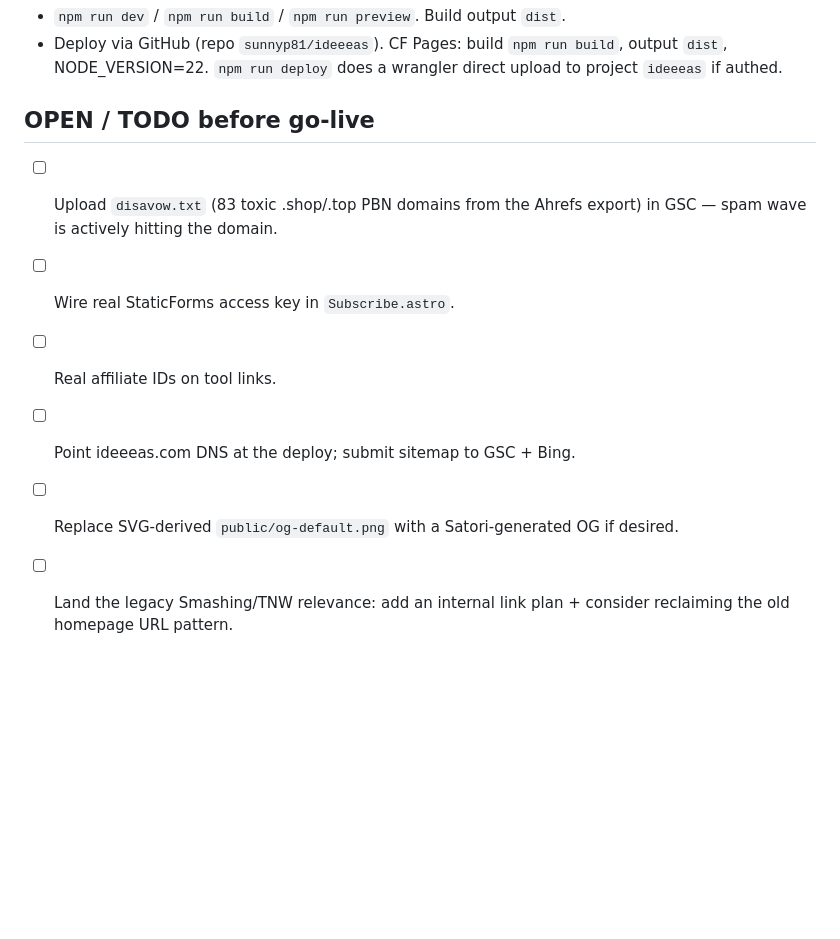
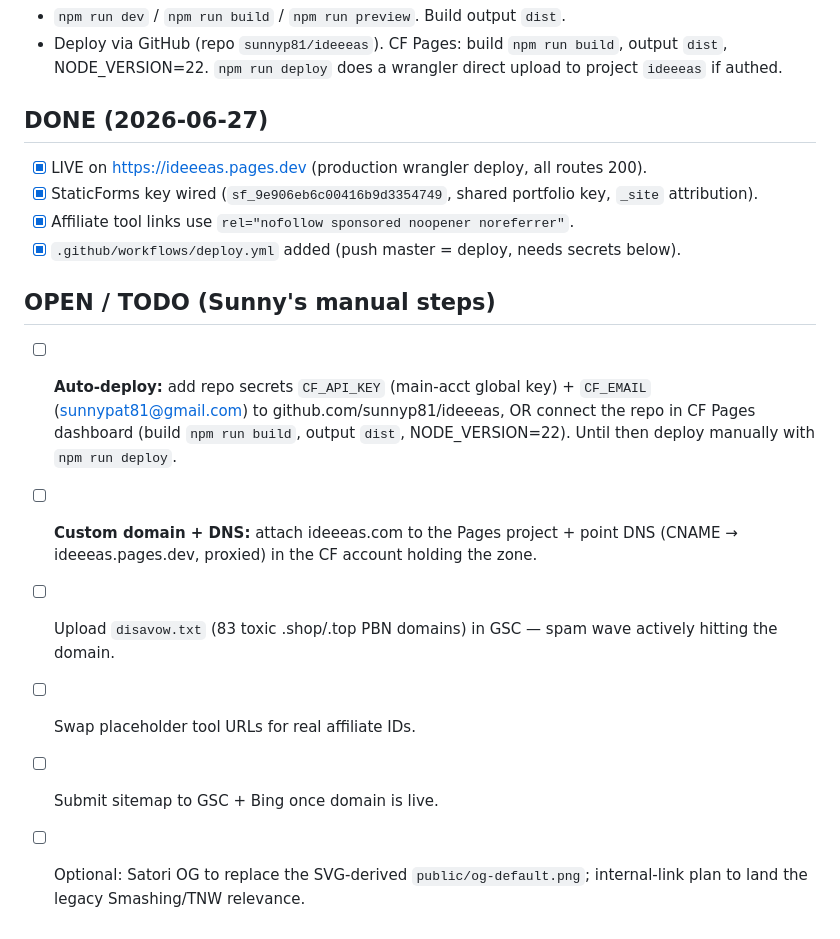
Before and after one commit to sunnyp81/ideeeas, a Markdown page: CLAUDE.md, the part around the change. GitHub-like rendering; blank space fills up the shorter version.

Commit message:
Update brain: live status + remaining manual go-live steps
Co-Authored-By: Claude Opus 4.8 (1M context) <noreply@anthropic.com>
Claude-Session: https://claude.ai/code/session_01L93gRb3AUAAhy8D4uyyugK

```diff
--- a/CLAUDE.md
+++ b/CLAUDE.md
@@ -29,10 +29,16 @@ Aged brandable ("ideeeas" = ideas) Sunny already owned. Real legacy authority in
 - `npm run dev` / `npm run build` / `npm run preview`. Build output `dist`.
 - Deploy via GitHub (repo `sunnyp81/ideeeas`). CF Pages: build `npm run build`, output `dist`, NODE_VERSION=22. `npm run deploy` does a wrangler direct upload to project `ideeeas` if authed.
 
-## OPEN / TODO before go-live
-- [ ] Upload `disavow.txt` (83 toxic .shop/.top PBN domains from the Ahrefs export) in GSC — spam wave is actively hitting the domain.
-- [ ] Wire real StaticForms access key in `Subscribe.astro`.
-- [ ] Real affiliate IDs on tool links.
-- [ ] Point ideeeas.com DNS at the deploy; submit sitemap to GSC + Bing.
-- [ ] Replace SVG-derived `public/og-default.png` with a Satori-generated OG if desired.
-- [ ] Land the legacy Smashing/TNW relevance: add an internal link plan + consider reclaiming the old homepage URL pattern.
+## DONE (2026-06-27)
+- [x] LIVE on https://ideeeas.pages.dev (production wrangler deploy, all routes 200).
+- [x] StaticForms key wired (`sf_9e906eb6c00416b9d3354749`, shared portfolio key, `_site` attribution).
+- [x] Affiliate tool links use `rel="nofollow sponsored noopener noreferrer"`.
+- [x] `.github/workflows/deploy.yml` added (push master = deploy, needs secrets below).
+
+## OPEN / TODO (Sunny's manual steps)
+- [ ] **Auto-deploy:** add repo secrets `CF_API_KEY` (main-acct global key) + `CF_EMAIL` (sunnypat81@gmail.com) to github.com/sunnyp81/ideeeas, OR connect the repo in CF Pages dashboard (build `npm run build`, output `dist`, NODE_VERSION=22). Until then deploy manually with `npm run deploy`.
+- [ ] **Custom domain + DNS:** attach ideeeas.com to the Pages project + point DNS (CNAME → ideeeas.pages.dev, proxied) in the CF account holding the zone.
+- [ ] Upload `disavow.txt` (83 toxic .shop/.top PBN domains) in GSC — spam wave actively hitting the domain.
+- [ ] Swap placeholder tool URLs for real affiliate IDs.
+- [ ] Submit sitemap to GSC + Bing once domain is live.
+- [ ] Optional: Satori OG to replace the SVG-derived `public/og-default.png`; internal-link plan to land the legacy Smashing/TNW relevance.
```
